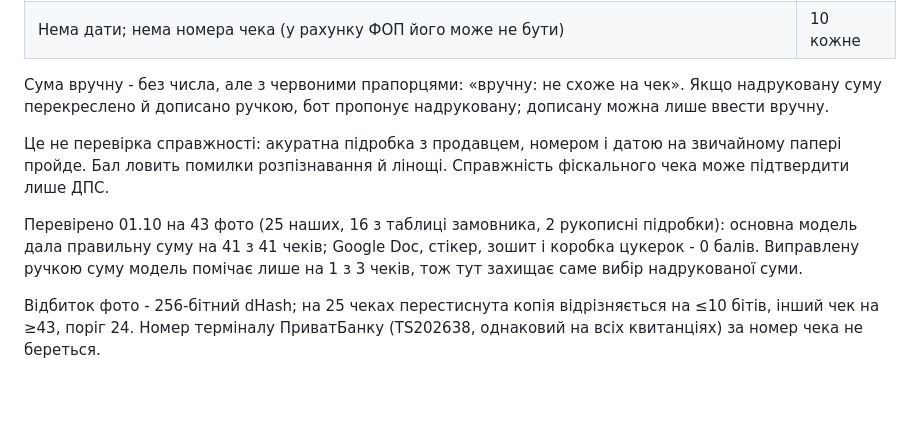
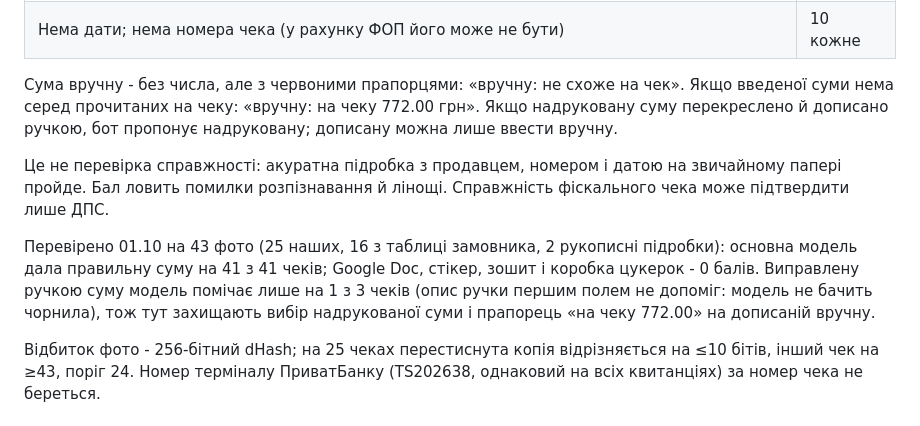
Before and after one commit to Zonda001/receipt-bot, a Markdown page: README.md, the part around the change. Drawn GitHub-style; blank space fills up the shorter version.

Commit message:
README: прапорець «на чеку 772.00»

```diff
--- a/README.md
+++ b/README.md
@@ -48,7 +48,7 @@ Telegram-бот для командного обліку чеків: фото ч
 | Валюта з країни або не видна | 20 |
 | Нема дати; нема номера чека (у рахунку ФОП його може не бути) | 10 кожне |
 
-Сума вручну - без числа, але з червоними прапорцями: «вручну: не схоже на чек». Якщо надруковану суму перекреслено
+Сума вручну - без числа, але з червоними прапорцями: «вручну: не схоже на чек». Якщо введеної суми нема серед прочитаних на чеку: «вручну: на чеку 772.00 грн». Якщо надруковану суму перекреслено
 й дописано ручкою, бот пропонує надруковану; дописану можна лише ввести вручну.
 
 Це не перевірка справжності: акуратна підробка з продавцем, номером і датою на звичайному папері пройде. Бал ловить
@@ -56,7 +56,7 @@ Telegram-бот для командного обліку чеків: фото ч
 
 Перевірено 01.10 на 43 фото (25 наших, 16 з таблиці замовника, 2 рукописні підробки): основна модель дала правильну
 суму на 41 з 41 чеків; Google Doc, стікер, зошит і коробка цукерок - 0 балів. Виправлену ручкою суму модель помічає
-лише на 1 з 3 чеків, тож тут захищає саме вибір надрукованої суми.
+лише на 1 з 3 чеків (опис ручки першим полем не допоміг: модель не бачить чорнила), тож тут захищають вибір надрукованої суми і прапорець «на чеку 772.00» на дописаній вручну.
 
 Відбиток фото - 256-бітний dHash; на 25 чеках перестиснута копія відрізняється на ≤10 бітів, інший чек на ≥43,
 поріг 24. Номер терміналу ПриватБанку (TS202638, однаковий на всіх квитанціях) за номер чека не береться.
```
Also changed, not shown: README.en.md (+2 -2 lines).
